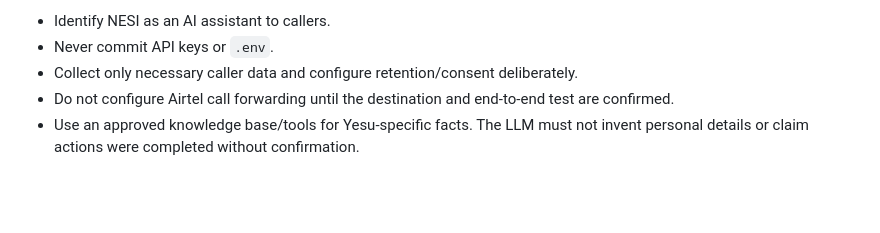
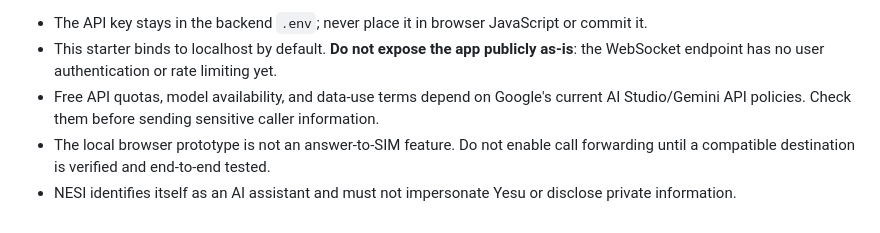
Before and after one commit to yesu166/NESI-Call-Agent, a Markdown page: README.md, the part around one of its changes. Rendered like a GitHub page; blank space fills up the shorter version.

```diff
--- a/README.md
+++ b/README.md
@@ -56,6 +75,6 @@ Open http://127.0.0.1:8000/docs.
 
-- Identify NESI as an AI assistant to callers.
-- Never commit API keys or `.env`.
-- Collect only necessary caller data and configure retention/consent deliberately.
-- Do not configure Airtel call forwarding until the destination and end-to-end test are confirmed.
-- Use an approved knowledge base/tools for Yesu-specific facts. The LLM must not invent personal details or claim actions were completed without confirmation.
+- The API key stays in the backend `.env`; never place it in browser JavaScript or commit it.
+- This starter binds to localhost by default. **Do not expose the app publicly as-is**: the WebSocket endpoint has no user authentication or rate limiting yet.
+- Free API quotas, model availability, and data-use terms depend on Google's current AI Studio/Gemini API policies. Check them before sending sensitive caller information.
+- The local browser prototype is not an answer-to-SIM feature. Do not enable call forwarding until a compatible destination is verified and end-to-end tested.
+- NESI identifies itself as an AI assistant and must not impersonate Yesu or disclose private information.
```
Also changed, not shown: other parts of README.md (+53 -34 lines).
